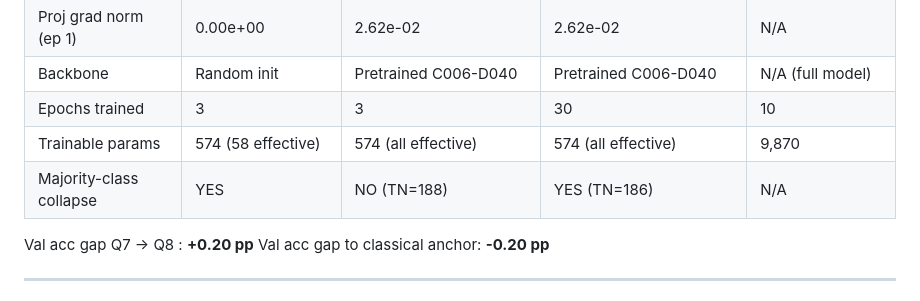
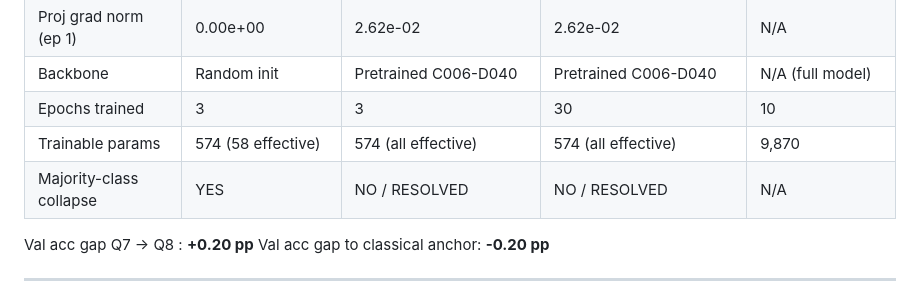
Before and after one commit to Montiel23/QStrata, a Markdown page: reports/dv_hybrid_pneumoniamnist_full_baseline.md, the part around the change. Rendered like a GitHub page.

Commit message:
docs: correct Q8 majority-collapse wording

```diff
--- a/reports/dv_hybrid_pneumoniamnist_full_baseline.md
+++ b/reports/dv_hybrid_pneumoniamnist_full_baseline.md
@@ -289,7 +289,7 @@ only. Von Neumann entropy monitoring is deferred to a future slice when
 | Backbone | Random init | Pretrained C006-D040 | Pretrained C006-D040 | N/A (full model) |
 | Epochs trained | 3 | 3 | 30 | 10 |
 | Trainable params | 574 (58 effective) | 574 (all effective) | 574 (all effective) | 9,870 |
-| Majority-class collapse | YES | NO (TN=188) | YES (TN=186) | N/A |
+| Majority-class collapse | YES | NO / RESOLVED | NO / RESOLVED | N/A |
 
 Val acc gap Q7 → Q8 : **+0.20 pp**
 Val acc gap to classical anchor: **-0.20 pp**
```
